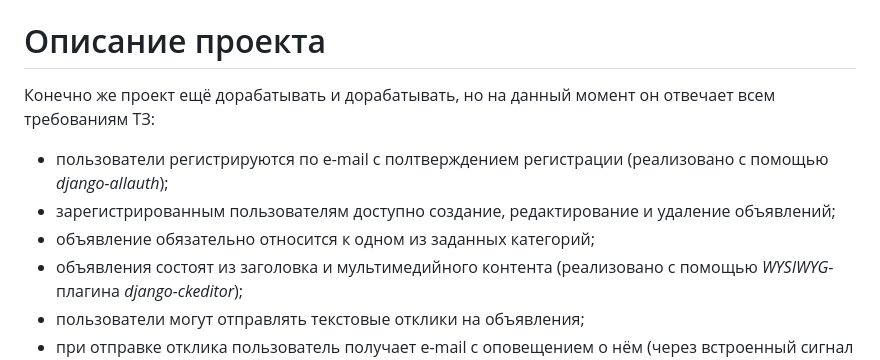
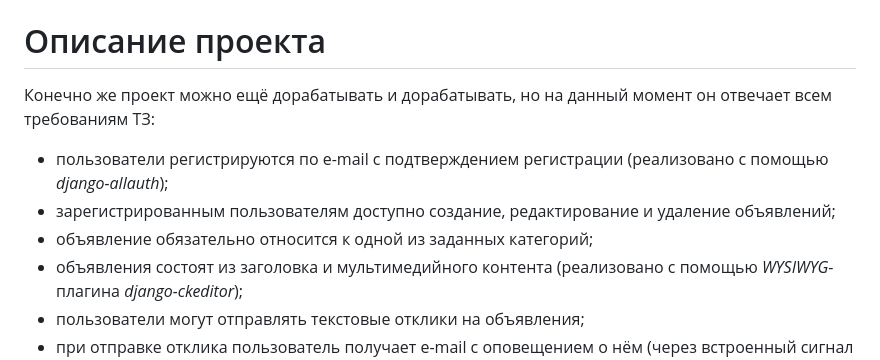
Before and after one commit to alexander-kurchin/mmorpg-market, a Markdown page: README.md, the part around the change. Drawn GitHub-style.

```diff
--- a/README.md
+++ b/README.md
@@ -16,10 +16,10 @@
 
 # Описание проекта
 
-Конечно же проект ещё дорабатывать и дорабатывать, но на данный момент он отвечает всем требованиям ТЗ:
-- пользователи регистрируются по e-mail с полтверждением регистрации (реализовано с помощью _django-allauth_);
+Конечно же проект можно ещё дорабатывать и дорабатывать, но на данный момент он отвечает всем требованиям ТЗ:
+- пользователи регистрируются по e-mail с подтверждением регистрации (реализовано с помощью _django-allauth_);
 - зарегистрированным пользователям доступно создание, редактирование и удаление объявлений;
-- объявление обязательно относится к одном из заданных категорий;
+- объявление обязательно относится к одной из заданных категорий;
 - объявления состоят из заголовка и мультимедийного контента (реализовано с помощью _WYSIWYG_-плагина _django-ckeditor_);
 - пользователи могут отправлять текстовые отклики на объявления;
 - при отправке отклика пользователь получает e-mail с оповещением о нём (через встроенный сигнал `post_save`);
```
